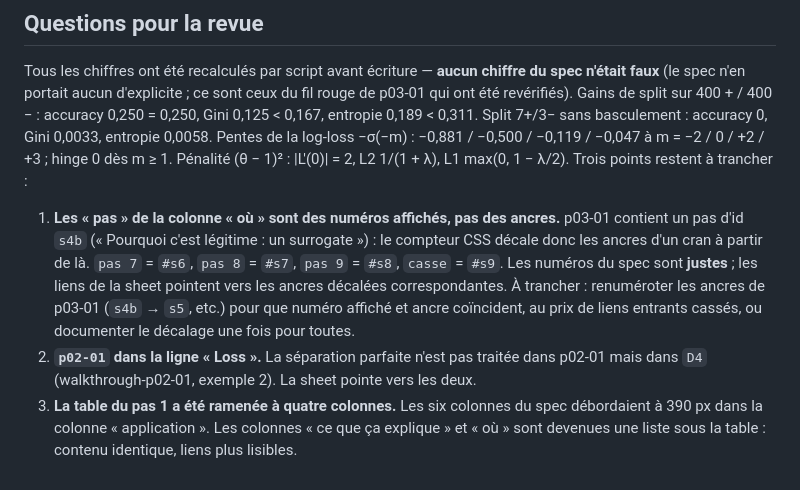
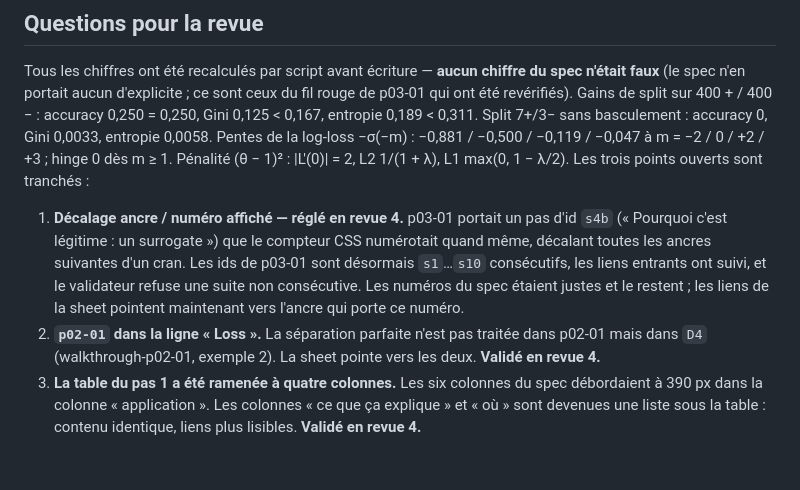
Before and after one commit to chadlis/learnings, a Markdown page: specs/b05-escalier-vs-sensible.md, the part around the change. GitHub-like rendering.

Commit message:
docs(specs): referme les réserves de b05 et b06
Rien à changer dans les deux sheets : le décalage d'ancres que b05 et b06
signalaient tous les deux a été réglé à la source par la renumérotation
de p03-01, et le reste — le fil rouge construit par b06, le renvoi vers la
carte qui ferme la partie, le motif part élargi aux parties en lettres —
est retenu tel quel.

Co-Authored-By: Claude Opus 5 (1M context) <noreply@anthropic.com>

```diff
--- a/specs/b05-escalier-vs-sensible.md
+++ b/specs/b05-escalier-vs-sensible.md
@@ -50,17 +50,18 @@ p03-01 qui ont été revérifiés). Gains de split sur 400 + / 400 − : accurac
 Gini 0,125 < 0,167, entropie 0,189 < 0,311. Split 7+/3− sans basculement : accuracy 0,
 Gini 0,0033, entropie 0,0058. Pentes de la log-loss −σ(−m) : −0,881 / −0,500 / −0,119 /
 −0,047 à m = −2 / 0 / +2 / +3 ; hinge 0 dès m ≥ 1. Pénalité (θ − 1)² : |L′(0)| = 2, L2
-1/(1 + λ), L1 max(0, 1 − λ/2). Trois points restent à trancher :
+1/(1 + λ), L1 max(0, 1 − λ/2). Les trois points ouverts sont tranchés :
 
-1. **Les « pas » de la colonne « où » sont des numéros affichés, pas des ancres.** p03-01
-   contient un pas d'id `s4b` (« Pourquoi c'est légitime : un surrogate ») : le compteur CSS
-   décale donc les ancres d'un cran à partir de là. `pas 7` = `#s6`, `pas 8` = `#s7`,
-   `pas 9` = `#s8`, `casse` = `#s9`. Les numéros du spec sont **justes** ; les liens de la
-   sheet pointent vers les ancres décalées correspondantes. À trancher : renuméroter les
-   ancres de p03-01 (`s4b` → `s5`, etc.) pour que numéro affiché et ancre coïncident, au
-   prix de liens entrants cassés, ou documenter le décalage une fois pour toutes.
+1. **Décalage ancre / numéro affiché — réglé en revue 4.** p03-01 portait un pas d'id
+   `s4b` (« Pourquoi c'est légitime : un surrogate ») que le compteur CSS numérotait quand
+   même, décalant toutes les ancres suivantes d'un cran. Les ids de p03-01 sont désormais
+   `s1`…`s10` consécutifs, les liens entrants ont suivi, et le validateur refuse une suite
+   non consécutive. Les numéros du spec étaient justes et le restent ; les liens de la
+   sheet pointent maintenant vers l'ancre qui porte ce numéro.
 2. **`p02-01` dans la ligne « Loss ».** La séparation parfaite n'est pas traitée dans
    p02-01 mais dans `D4` (walkthrough-p02-01, exemple 2). La sheet pointe vers les deux.
+   **Validé en revue 4.**
 3. **La table du pas 1 a été ramenée à quatre colonnes.** Les six colonnes du spec
    débordaient à 390 px dans la colonne « application ». Les colonnes « ce que ça explique »
    et « où » sont devenues une liste sous la table : contenu identique, liens plus lisibles.
+   **Validé en revue 4.**
```
Also changed, not shown: specs/b01-une-seule-descente.md (+1 -1 lines), specs/b06-convexite-forme-fermee.md (+5 -3 lines).
